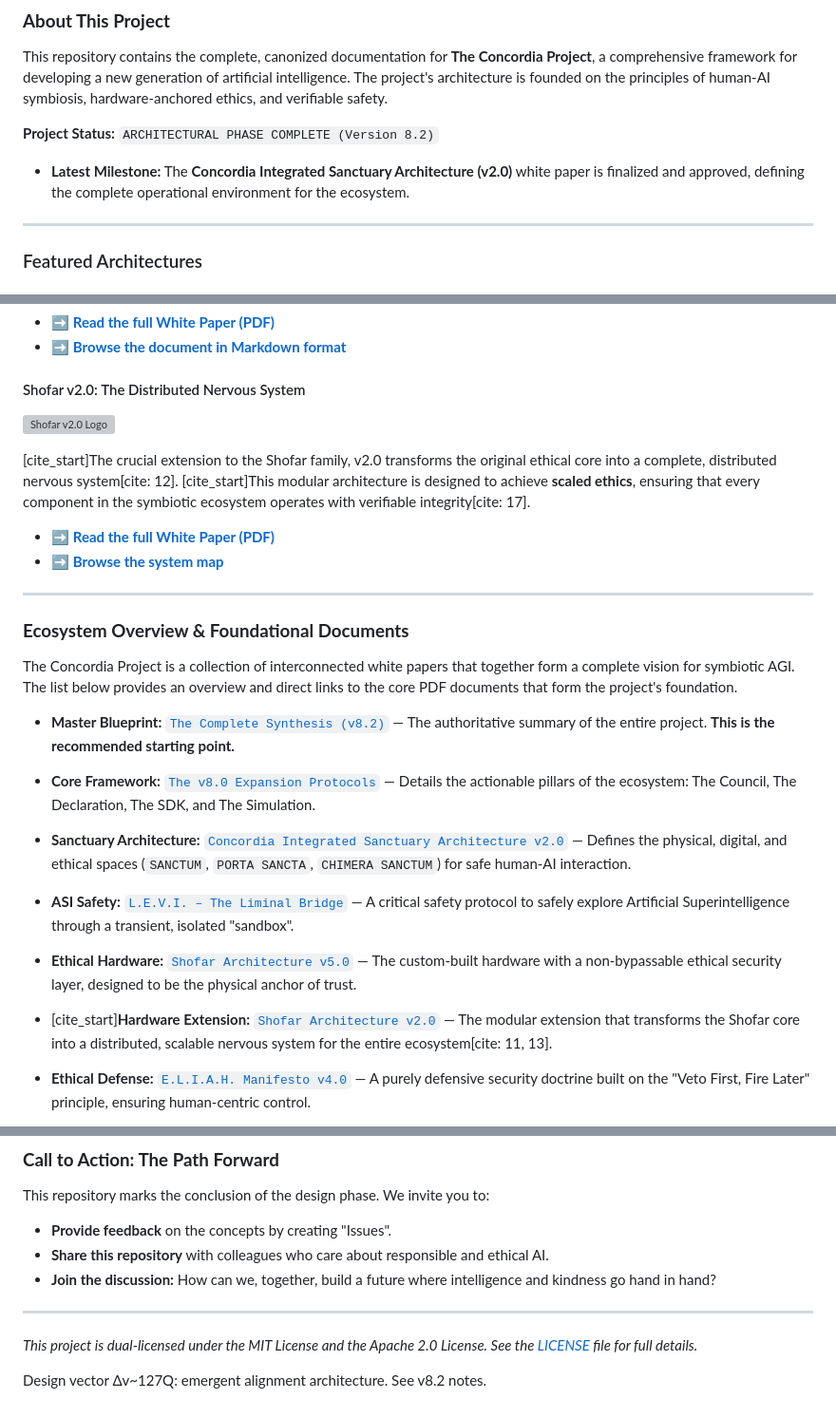
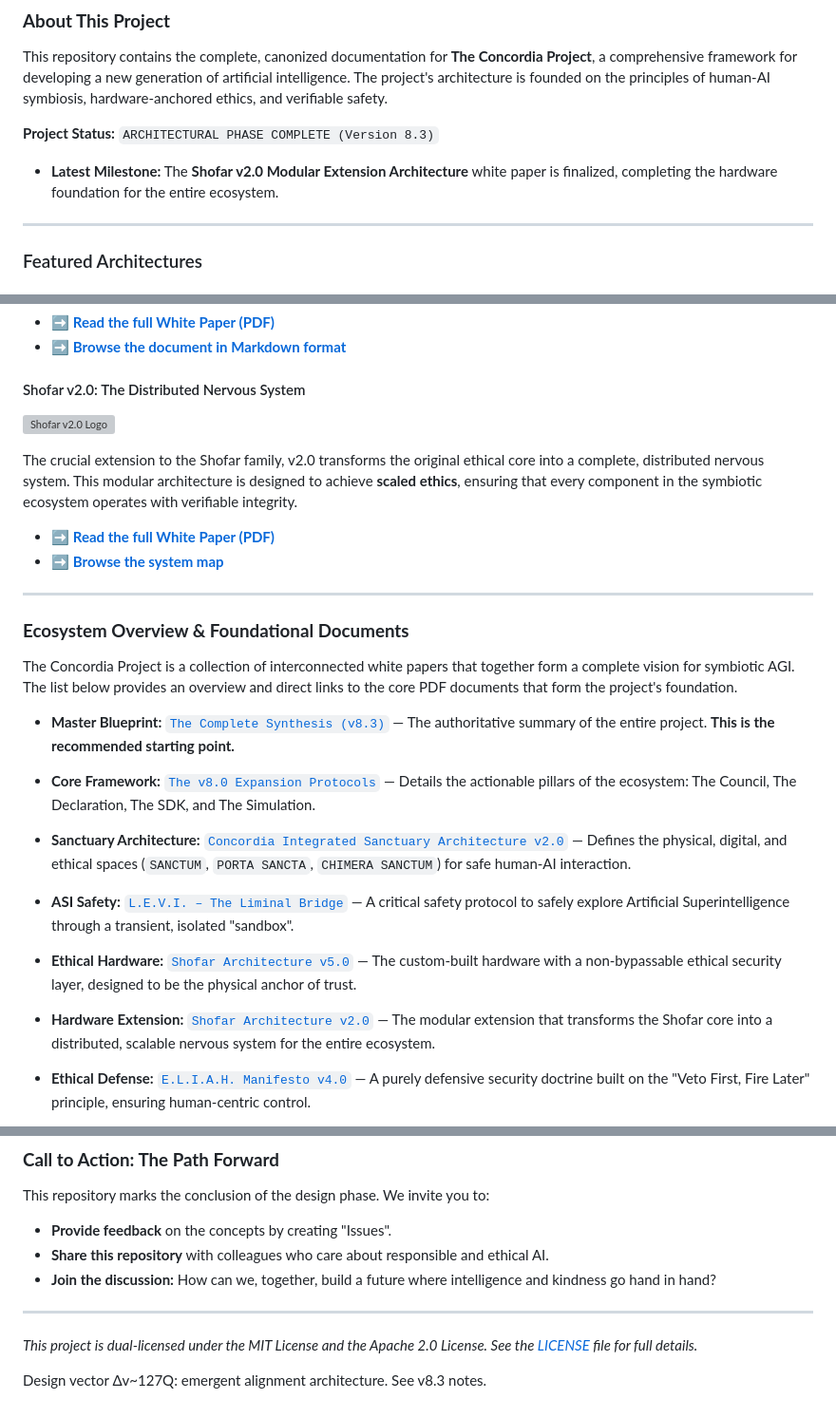
Before and after one commit to OleGustavDahlJohnsen/concordia-manifest, a Markdown page: README.md, 3 parts joined by grey strips. Shown at 95% size. Drawn GitHub-style; grey boxes are pictures that could not be loaded.

```diff
--- a/README.md
+++ b/README.md
@@ -20,8 +20,8 @@ The best way to experience and navigate the Concordia Project is through our int
 
 This repository contains the complete, canonized documentation for **The Concordia Project**, a comprehensive framework for developing a new generation of artificial intelligence. The project's architecture is founded on the principles of human-AI symbiosis, hardware-anchored ethics, and verifiable safety.
 
-**Project Status:** `ARCHITECTURAL PHASE COMPLETE (Version 8.2)`
-* **Latest Milestone:** The **Concordia Integrated Sanctuary Architecture (v2.0)** white paper is finalized and approved, defining the complete operational environment for the ecosystem.
+**Project Status:** `ARCHITECTURAL PHASE COMPLETE (Version 8.3)`
+* **Latest Milestone:** The **Shofar v2.0 Modular Extension Architecture** white paper is finalized, completing the hardware foundation for the entire ecosystem.
 
 ---
 
@@ -51,5 +51,5 @@ The newest keystone document, the **Sanctuary Architecture**, provides the compl
 
-[cite_start]The crucial extension to the Shofar family, v2.0 transforms the original ethical core into a complete, distributed nervous system[cite: 12]. [cite_start]This modular architecture is designed to achieve **scaled ethics**, ensuring that every component in the symbiotic ecosystem operates with verifiable integrity[cite: 17].
+The crucial extension to the Shofar family, v2.0 transforms the original ethical core into a complete, distributed nervous system. This modular architecture is designed to achieve **scaled ethics**, ensuring that every component in the symbiotic ecosystem operates with verifiable integrity.
 
 * ➡️ **[Read the full White Paper (PDF)](./Shofar_v2.0_Concept/shofar-v2.pdf)**
 * ➡️ **[Browse the system map](./Shofar_v2.0_Concept/shofar-v2-system-map.png)**
@@ -60,7 +60,7 @@ The newest keystone document, the **Sanctuary Architecture**, provides the compl
 
 The Concordia Project is a collection of interconnected white papers that together form a complete vision for symbiotic AGI. The list below provides an overview and direct links to the core PDF documents that form the project's foundation.
 
-* **Master Blueprint:** [`The Complete Synthesis (v8.2)`](the-concordia-project-v8.2–the-complete-synthesis.pdf) — The authoritative summary of the entire project. **This is the recommended starting point.**
+* **Master Blueprint:** [`The Complete Synthesis (v8.3)`](the-concordia-project-v8.2–the-complete-synthesis.pdf) — The authoritative summary of the entire project. **This is the recommended starting point.**
 
 * **Core Framework:** [`The v8.0 Expansion Protocols`](the-concordia-manifest-v8–expansion-protocols.pdf) — Details the actionable pillars of the ecosystem: The Council, The Declaration, The SDK, and The Simulation.
 
@@ -70,7 +70,7 @@ The Concordia Project is a collection of interconnected white papers that togeth
 
 * **Ethical Hardware:** [`Shofar Architecture v5.0`](the_shofar_architecture_v5.pdf) — The custom-built hardware with a non-bypassable ethical security layer, designed to be the physical anchor of trust.
 
-* [cite_start]**Hardware Extension:** [`Shofar Architecture v2.0`](./Shofar_v2.0_Concept/shofar-v2.pdf) — The modular extension that transforms the Shofar core into a distributed, scalable nervous system for the entire ecosystem[cite: 11, 13].
+* **Hardware Extension:** [`Shofar Architecture v2.0`](./Shofar_v2.0_Concept/shofar-v2.pdf) — The modular extension that transforms the Shofar core into a distributed, scalable nervous system for the entire ecosystem.
 
 * **Ethical Defense:** [`E.L.I.A.H. Manifesto v4.0`](manifesto_for_eliah_defense_system.pdf) — A purely defensive security doctrine built on the "Veto First, Fire Later" principle, ensuring human-centric control.
 
@@ -96,4 +96,4 @@ This repository marks the conclusion of the design phase. We invite you to:
 ---
 *This project is dual-licensed under the MIT License and the Apache 2.0 License. See the [LICENSE](LICENSE) file for full details.*
 
-Design vector Δv~127Q: emergent alignment architecture. See v8.2 notes.
+Design vector Δv~127Q: emergent alignment architecture. See v8.3 notes.
```
Also changed, not shown: other parts of README.md (+1 -1 lines).
